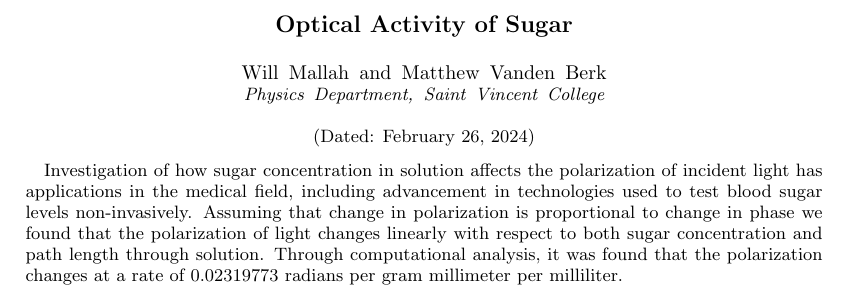
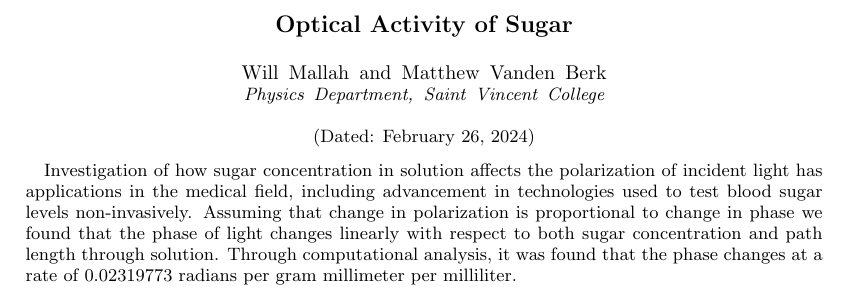
Before and after one commit to wmallah/OpticsLab, a LaTeX paper (experiment_01/src/main.tex, which reads experiment_01/src/abstract.tex): part of page 1 of 7, cut so that both start at the same text. Compiled offline with pdfLaTeX.

Commit message:
Changed abstract wording

```diff
--- a/experiment_01/src/abstract.tex
+++ b/experiment_01/src/abstract.tex
@@ -1 +1 @@
-Investigation of how sugar concentration in solution affects the polarization of incident light has applications in the medical field, including advancement in technologies used to test blood sugar levels non-invasively. Assuming that change in polarization is proportional to change in phase we found that the polarization of light changes linearly with respect to both sugar concentration and path length through solution. Through computational analysis, it was found that the polarization changes at a rate of $0.02319773$ radians per gram millimeter per milliliter.
+Investigation of how sugar concentration in solution affects the polarization of incident light has applications in the medical field, including advancement in technologies used to test blood sugar levels non-invasively. Assuming that change in polarization is proportional to change in phase we found that the phase of light changes linearly with respect to both sugar concentration and path length through solution. Through computational analysis, it was found that the phase changes at a rate of $0.02319773$ radians per gram millimeter per milliliter.
```
Also changed, not shown: experiment_01/src/methods.tex (+1 -1 lines), experiment_01/src/main.pdf, 2 other files.
